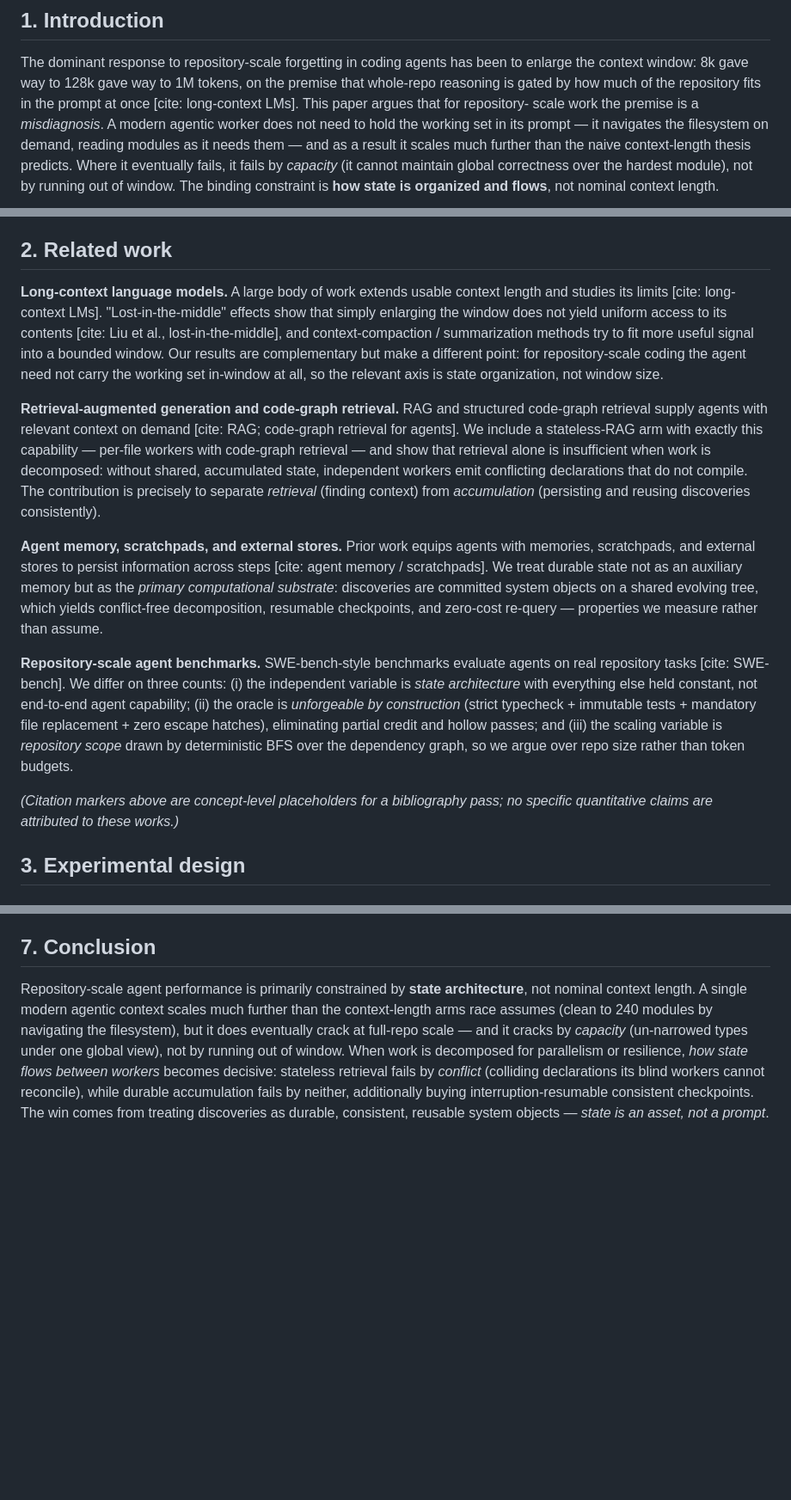
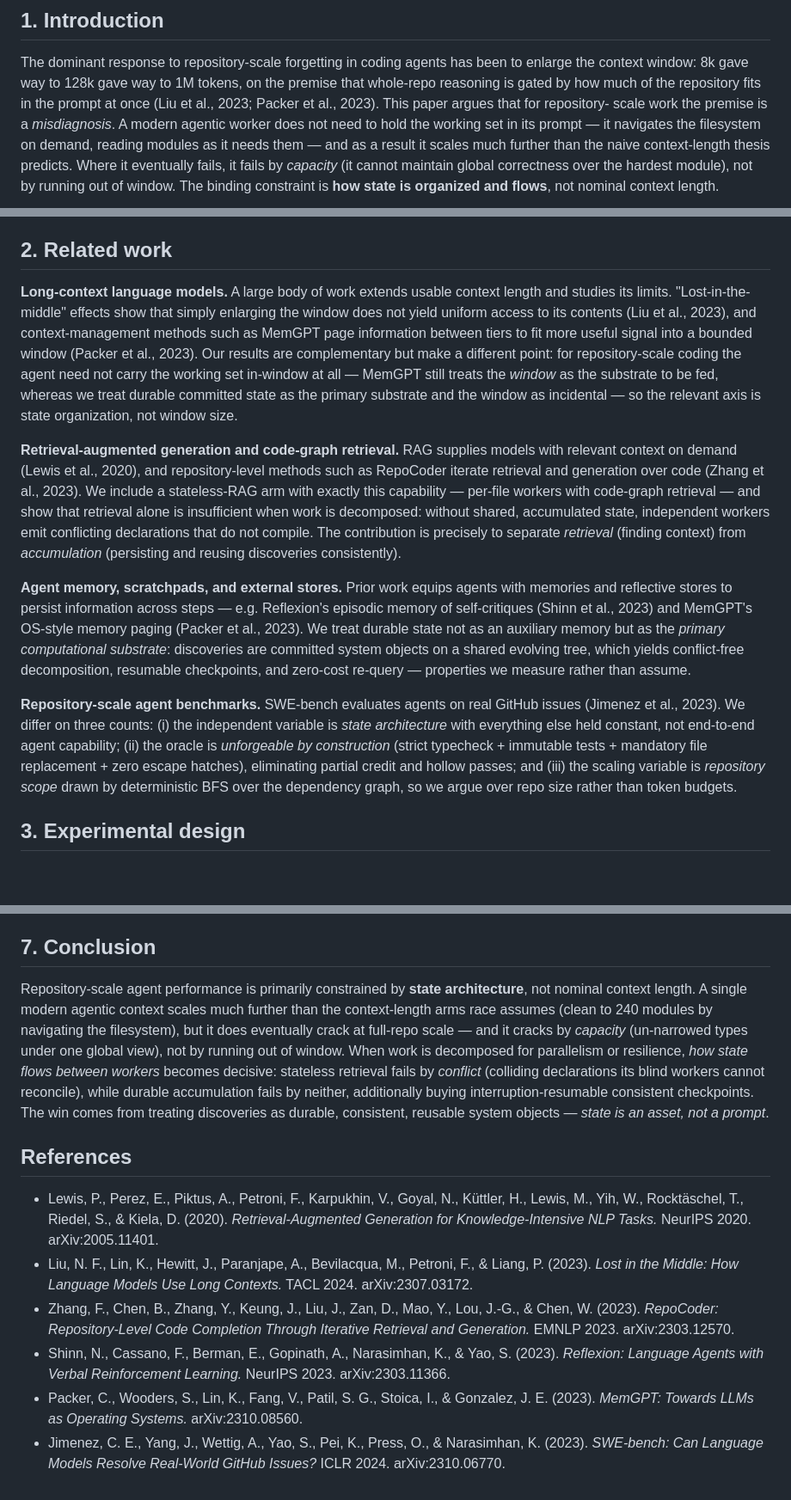
Before and after one commit to professorpalmer/durable-state-vs-context, a Markdown page: paper/paper.md, 3 parts joined by grey strips. Shown at 86% size. Rendered like a GitHub page; blank space fills up the shorter version.

Commit message:
paper: real bibliography — replace all [cite:] placeholders with verified refs
Six verified references (arXiv IDs confirmed): Lewis RAG (2005.11401), Liu
lost-in-the-middle (2307.03172), Zhang RepoCoder (2303.12570), Shinn Reflexion
(2303.11366), Packer MemGPT (2310.08560), Jimenez SWE-bench (2310.06770). Added a
References section and sharpened the MemGPT contrast (it pages a window; we make
durable committed state the substrate). No fabricated entries.

```diff
--- a/paper/paper.md
+++ b/paper/paper.md
@@ -41,7 +41,7 @@ that isolate which capability actually matters.
 The dominant response to repository-scale forgetting in coding agents has been to
 enlarge the context window: 8k gave way to 128k gave way to 1M tokens, on the
 premise that whole-repo reasoning is gated by how much of the repository fits in
-the prompt at once [cite: long-context LMs]. This paper argues that for repository-
+the prompt at once (Liu et al., 2023; Packer et al., 2023). This paper argues that for repository-
 scale work the premise is a *misdiagnosis*. A modern agentic worker does not need
 to hold the working set in its prompt — it navigates the filesystem on demand,
 reading modules as it needs them — and as a result it scales much further than the
@@ -94,40 +94,39 @@ capabilities, and the controlled design isolates them.
 ## 2. Related work
 
 **Long-context language models.** A large body of work extends usable context length
-and studies its limits [cite: long-context LMs]. "Lost-in-the-middle" effects show
-that simply enlarging the window does not yield uniform access to its contents
-[cite: Liu et al., lost-in-the-middle], and context-compaction / summarization methods
-try to fit more useful signal into a bounded window. Our results are complementary but
-make a different point: for repository-scale coding the agent need not carry the working
-set in-window at all, so the relevant axis is state organization, not window size.
+and studies its limits. "Lost-in-the-middle" effects show that simply enlarging the
+window does not yield uniform access to its contents (Liu et al., 2023), and
+context-management methods such as MemGPT page information between tiers to fit more
+useful signal into a bounded window (Packer et al., 2023). Our results are complementary
+but make a different point: for repository-scale coding the agent need not carry the
+working set in-window at all — MemGPT still treats the *window* as the substrate to be
+fed, whereas we treat durable committed state as the primary substrate and the window as
+incidental — so the relevant axis is state organization, not window size.
 
-**Retrieval-augmented generation and code-graph retrieval.** RAG and structured
-code-graph retrieval supply agents with relevant context on demand [cite: RAG; code-graph
-retrieval for agents]. We include a stateless-RAG arm with exactly this capability —
-per-file workers with code-graph retrieval — and show that retrieval alone is
-insufficient when work is decomposed: without shared, accumulated state, independent
-workers emit conflicting declarations that do not compile. The contribution is precisely
-to separate *retrieval* (finding context) from *accumulation* (persisting and reusing
-discoveries consistently).
+**Retrieval-augmented generation and code-graph retrieval.** RAG supplies models with
+relevant context on demand (Lewis et al., 2020), and repository-level methods such as
+RepoCoder iterate retrieval and generation over code (Zhang et al., 2023). We include a
+stateless-RAG arm with exactly this capability — per-file workers with code-graph
+retrieval — and show that retrieval alone is insufficient when work is decomposed:
+without shared, accumulated state, independent workers emit conflicting declarations that
+do not compile. The contribution is precisely to separate *retrieval* (finding context)
+from *accumulation* (persisting and reusing discoveries consistently).
 
 **Agent memory, scratchpads, and external stores.** Prior work equips agents with
-memories, scratchpads, and external stores to persist information across steps
-[cite: agent memory / scratchpads]. We treat durable state not as an auxiliary memory
-but as the *primary computational substrate*: discoveries are committed system objects
-on a shared evolving tree, which yields conflict-free decomposition, resumable
-checkpoints, and zero-cost re-query — properties we measure rather than assume.
+memories and reflective stores to persist information across steps — e.g. Reflexion's
+episodic memory of self-critiques (Shinn et al., 2023) and MemGPT's OS-style memory
+paging (Packer et al., 2023). We treat durable state not as an auxiliary memory but as the
+*primary computational substrate*: discoveries are committed system objects on a shared
+evolving tree, which yields conflict-free decomposition, resumable checkpoints, and
+zero-cost re-query — properties we measure rather than assume.
 
-**Repository-scale agent benchmarks.** SWE-bench-style benchmarks evaluate agents on
-real repository tasks [cite: SWE-bench]. We differ on three counts: (i) the independent
-variable is *state architecture* with everything else held constant, not end-to-end
-agent capability; (ii) the oracle is *unforgeable by construction* (strict typecheck +
-immutable tests + mandatory file replacement + zero escape hatches), eliminating partial
-credit and hollow passes; and (iii) the scaling variable is *repository scope* drawn by
-deterministic BFS over the dependency graph, so we argue over repo size rather than token
-budgets.
-
-*(Citation markers above are concept-level placeholders for a bibliography pass; no
-specific quantitative claims are attributed to these works.)*
+**Repository-scale agent benchmarks.** SWE-bench evaluates agents on real GitHub issues
+(Jimenez et al., 2023). We differ on three counts: (i) the independent variable is *state
+architecture* with everything else held constant, not end-to-end agent capability; (ii)
+the oracle is *unforgeable by construction* (strict typecheck + immutable tests + mandatory
+file replacement + zero escape hatches), eliminating partial credit and hollow passes; and
+(iii) the scaling variable is *repository scope* drawn by deterministic BFS over the
+dependency graph, so we argue over repo size rather than token budgets.
 
 ## 3. Experimental design
 
@@ -413,3 +412,23 @@ reconcile), while durable accumulation fails by neither, additionally buying
 interruption-resumable consistent checkpoints. The win comes from treating
 discoveries as durable, consistent, reusable system objects — *state is an asset,
 not a prompt*.
+
+## References
+
+- Lewis, P., Perez, E., Piktus, A., Petroni, F., Karpukhin, V., Goyal, N., Küttler, H.,
+  Lewis, M., Yih, W., Rocktäschel, T., Riedel, S., & Kiela, D. (2020). *Retrieval-Augmented
+  Generation for Knowledge-Intensive NLP Tasks.* NeurIPS 2020. arXiv:2005.11401.
+- Liu, N. F., Lin, K., Hewitt, J., Paranjape, A., Bevilacqua, M., Petroni, F., & Liang, P.
+  (2023). *Lost in the Middle: How Language Models Use Long Contexts.* TACL 2024.
+  arXiv:2307.03172.
+- Zhang, F., Chen, B., Zhang, Y., Keung, J., Liu, J., Zan, D., Mao, Y., Lou, J.-G., & Chen, W.
+  (2023). *RepoCoder: Repository-Level Code Completion Through Iterative Retrieval and
+  Generation.* EMNLP 2023. arXiv:2303.12570.
+- Shinn, N., Cassano, F., Berman, E., Gopinath, A., Narasimhan, K., & Yao, S. (2023).
+  *Reflexion: Language Agents with Verbal Reinforcement Learning.* NeurIPS 2023.
+  arXiv:2303.11366.
+- Packer, C., Wooders, S., Lin, K., Fang, V., Patil, S. G., Stoica, I., & Gonzalez, J. E.
+  (2023). *MemGPT: Towards LLMs as Operating Systems.* arXiv:2310.08560.
+- Jimenez, C. E., Yang, J., Wettig, A., Yao, S., Pei, K., Press, O., & Narasimhan, K. (2023).
+  *SWE-bench: Can Language Models Resolve Real-World GitHub Issues?* ICLR 2024.
+  arXiv:2310.06770.
```
